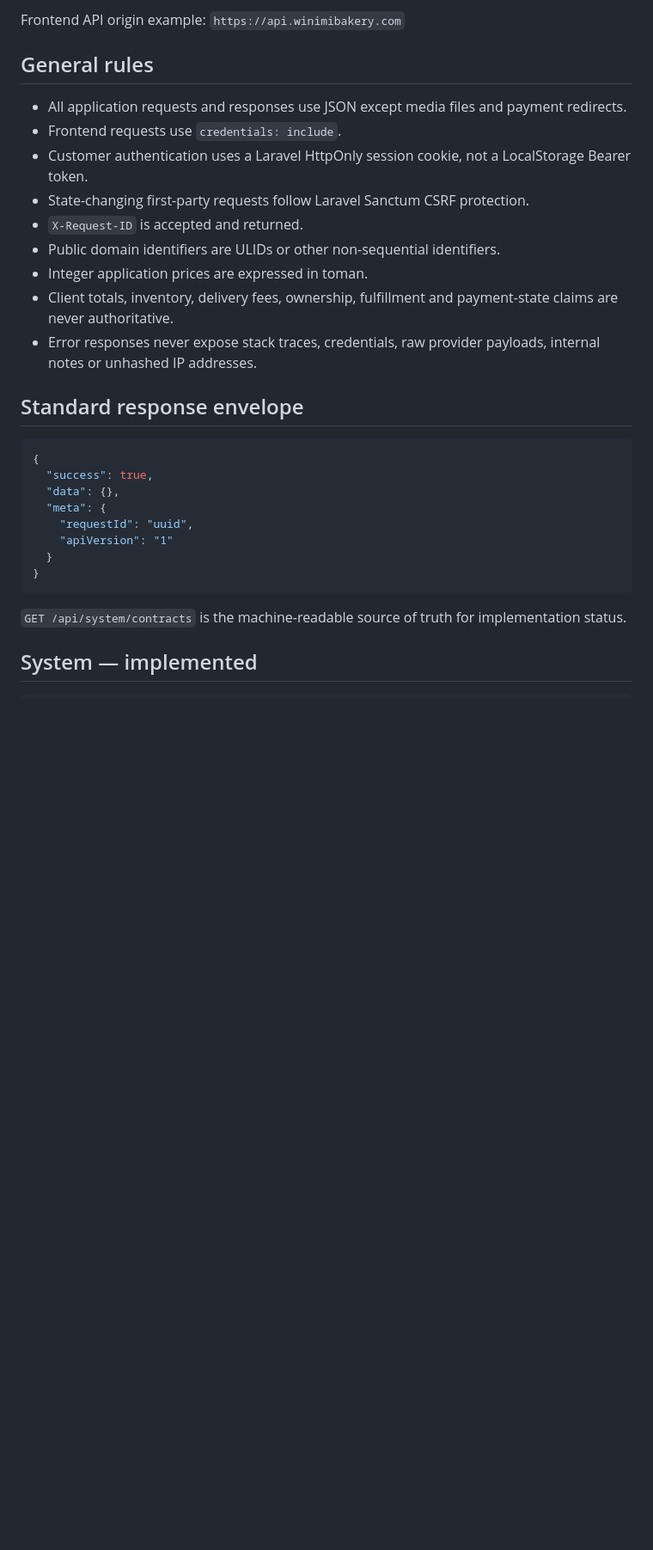
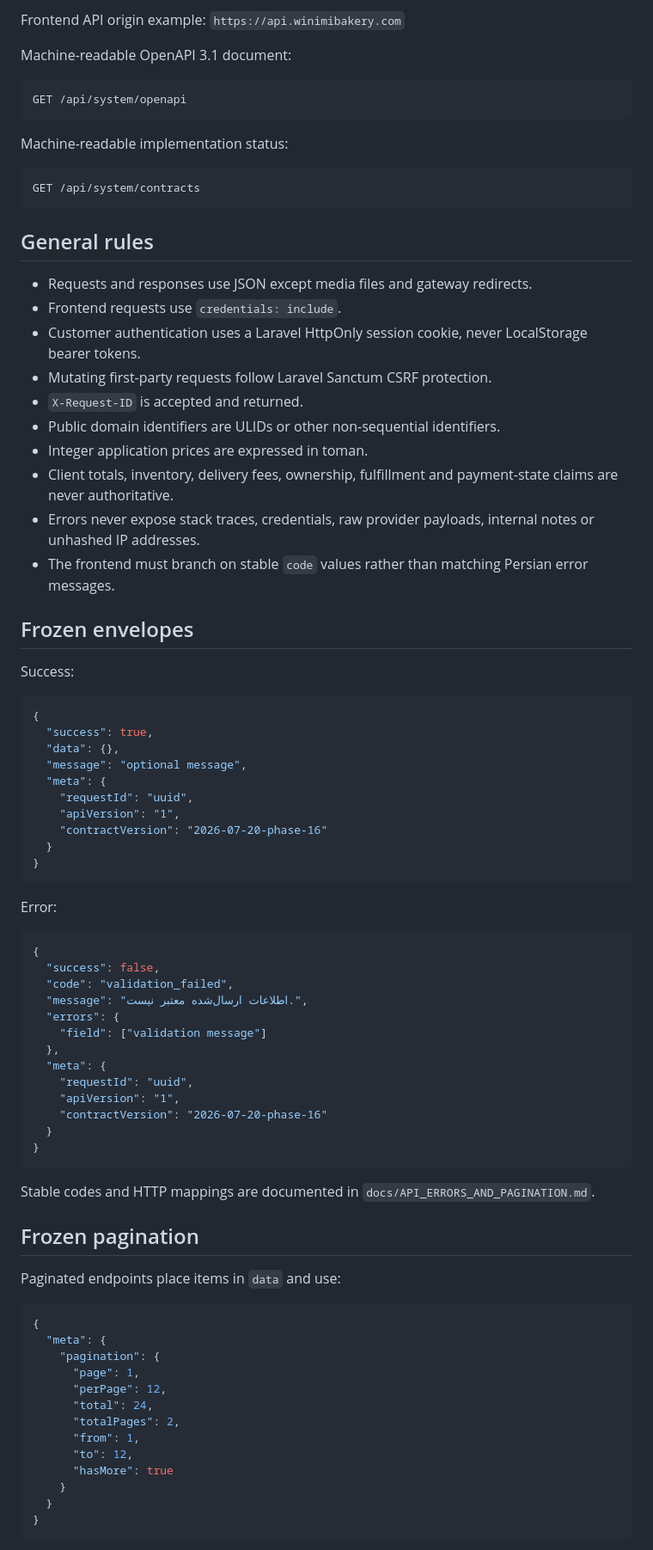
Before and after one commit to sajadkhavas/winimi-bakery-backend, a Markdown page: docs/API_CONTRACT.md, the part around one of its changes. Shown at 86% size. Rendered like a GitHub page; blank space fills up the shorter version.

Commit message:
Phase 16K: freeze frontend backend API contract

````diff
--- a/docs/API_CONTRACT.md
+++ b/docs/API_CONTRACT.md
@@ -4,31 +4,85 @@ Contract version: `2026-07-20-phase-15`
 
 Frontend API origin example: `https://api.winimibakery.com`
 
+Machine-readable OpenAPI 3.1 document:
+
+```text
+GET /api/system/openapi
+```
+
+Machine-readable implementation status:
+
+```text
+GET /api/system/contracts
+```
+
 ## General rules
 
-- All application requests and responses use JSON except media files and payment redirects.
+- Requests and responses use JSON except media files and gateway redirects.
 - Frontend requests use `credentials: include`.
-- Customer authentication uses a Laravel HttpOnly session cookie, not a LocalStorage Bearer token.
-- State-changing first-party requests follow Laravel Sanctum CSRF protection.
+- Customer authentication uses a Laravel HttpOnly session cookie, never LocalStorage bearer tokens.
+- Mutating first-party requests follow Laravel Sanctum CSRF protection.
 - `X-Request-ID` is accepted and returned.
 - Public domain identifiers are ULIDs or other non-sequential identifiers.
 - Integer application prices are expressed in toman.
 - Client totals, inventory, delivery fees, ownership, fulfillment and payment-state claims are never authoritative.
-- Error responses never expose stack traces, credentials, raw provider payloads, internal notes or unhashed IP addresses.
+- Errors never expose stack traces, credentials, raw provider payloads, internal notes or unhashed IP addresses.
+- The frontend must branch on stable `code` values rather than matching Persian error messages.
 
-## Standard response envelope
+## Frozen envelopes
+
+Success:
 
 ```json
 {
   "success": true,
   "data": {},
+  "message": "optional message",
   "meta": {
     "requestId": "uuid",
-    "apiVersion": "1"
+    "apiVersion": "1",
+    "contractVersion": "2026-07-20-phase-16"
   }
 }
 ```
 
-`GET /api/system/contracts` is the machine-readable source of truth for implementation status.
+Error:
 
-## System — implemented
+```json
+{
+  "success": false,
+  "code": "validation_failed",
+  "message": "اطلاعات ارسال‌شده معتبر نیست.",
+  "errors": {
+    "field": ["validation message"]
+  },
+  "meta": {
+    "requestId": "uuid",
+    "apiVersion": "1",
+    "contractVersion": "2026-07-20-phase-16"
+  }
+}
+```
+
+Stable codes and HTTP mappings are documented in `docs/API_ERRORS_AND_PAGINATION.md`.
+
+## Frozen pagination
+
+Paginated endpoints place items in `data` and use:
+
+```json
+{
+  "meta": {
+    "pagination": {
+      "page": 1,
+      "perPage": 12,
+      "total": 24,
+      "totalPages": 2,
+      "from": 1,
+      "to": 12,
+      "hasMore": true
+    }
+  }
+}
+```
+
````
Also changed, not shown: other parts of docs/API_CONTRACT.md (+67 -52 lines).
